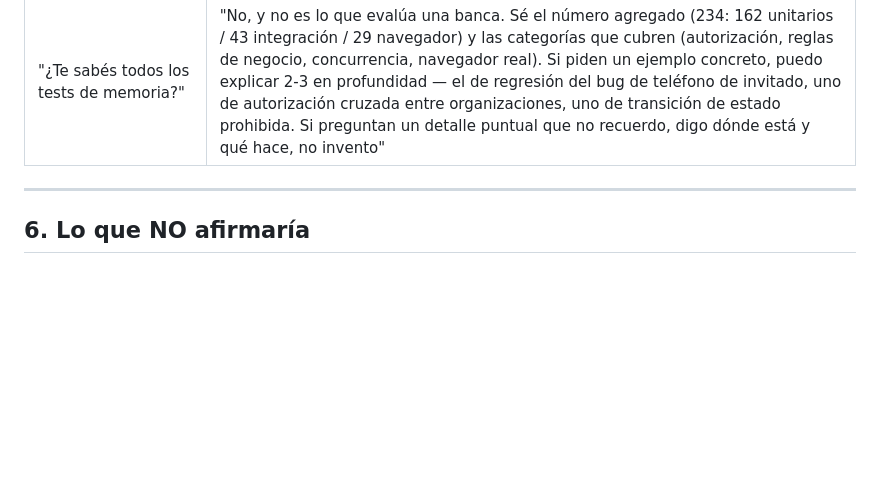
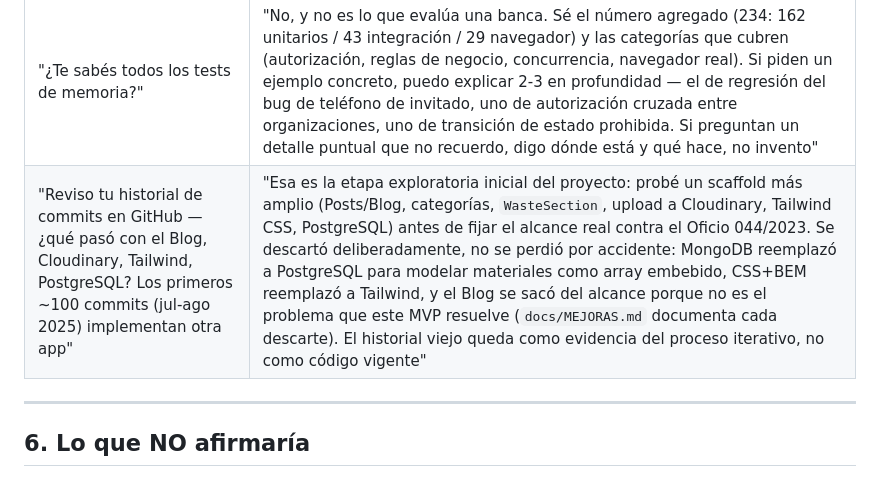
Before and after one commit to fedegonc/residuosolido, a Markdown page: docs/DEFENSA.md, the part around the change. Drawn GitHub-style; blank space fills up the shorter version.

Commit message:
docs: agregar respuesta sobre historial viejo (Blog/Cloudinary/Tailwind/Postgres) en DEFENSA
Co-Authored-By: Claude Sonnet 5 <noreply@anthropic.com>

```diff
--- a/docs/DEFENSA.md
+++ b/docs/DEFENSA.md
@@ -201,6 +201,7 @@ Ver sección 7 de este documento.
 | **Familia conectividad — "¿Funciona con poca conectividad / offline?"** | "Con conectividad lenta sí: SSR entrega HTML completo en 1 request y los assets son mínimos (~640 líneas de CSS+JS, sin frameworks) — tolera redes lentas mejor que una SPA que debe descargar el bundle antes de renderizar. Con cero conectividad no funciona: es decisión deliberada, no descuido — la PWA completa se implementó y se descartó tras un incidente real (#11/#23: SW pre-cacheando HTML dinámico → usuarios con contenido stale por horas; SW huérfanos interceptando todos los fetches, `/sw.js` detrás de auth → 302 a login; kill-switch #100; instalabilidad mínima reincorporada en #143). Offline-first real pondría `IndexedDB` como fuente de verdad — pero el código de rastreo, la validación de organizaciones y el rate limiting nacen server-side: es una reescritura del modelo, no una feature" |
 | **Familia conectividad — "¿Qué pasa si se corta la conexión a mitad de uso?"** | "Falla limpio: la escritura de solicitud es atómica en Mongo (existe completa o no existe — un corte no deja estado corrupto), la sesión sobrevive (cookie local), y no hay estado atado a conexión viva (sin websockets). Huecos conocidos y declarados: (a) el form se pierde si el submit falla — la cola en `IndexedDB` con retry en evento `online` lo cubre; (b) si el POST llegó pero la respuesta se perdió, un reintento duplica la solicitud — se cubre con `clientRequestId` + índice único. Ambos son trabajo aditivo sobre el caso feliz, no correctivo" |
 | "¿Te sabés todos los tests de memoria?" | "No, y no es lo que evalúa una banca. Sé el número agregado (234: 162 unitarios / 43 integración / 29 navegador) y las categorías que cubren (autorización, reglas de negocio, concurrencia, navegador real). Si piden un ejemplo concreto, puedo explicar 2-3 en profundidad — el de regresión del bug de teléfono de invitado, uno de autorización cruzada entre organizaciones, uno de transición de estado prohibida. Si preguntan un detalle puntual que no recuerdo, digo dónde está y qué hace, no invento" |
+| "Reviso tu historial de commits en GitHub — ¿qué pasó con el Blog, Cloudinary, Tailwind, PostgreSQL? Los primeros ~100 commits (jul-ago 2025) implementan otra app" | "Esa es la etapa exploratoria inicial del proyecto: probé un scaffold más amplio (Posts/Blog, categorías, `WasteSection`, upload a Cloudinary, Tailwind CSS, PostgreSQL) antes de fijar el alcance real contra el Oficio 044/2023. Se descartó deliberadamente, no se perdió por accidente: MongoDB reemplazó a PostgreSQL para modelar materiales como array embebido, CSS+BEM reemplazó a Tailwind, y el Blog se sacó del alcance porque no es el problema que este MVP resuelve (`docs/MEJORAS.md` documenta cada descarte). El historial viejo queda como evidencia del proceso iterativo, no como código vigente" |
 
 ---
 
```
